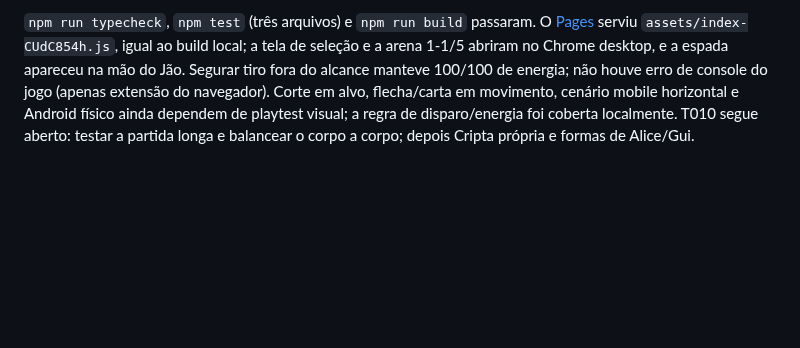
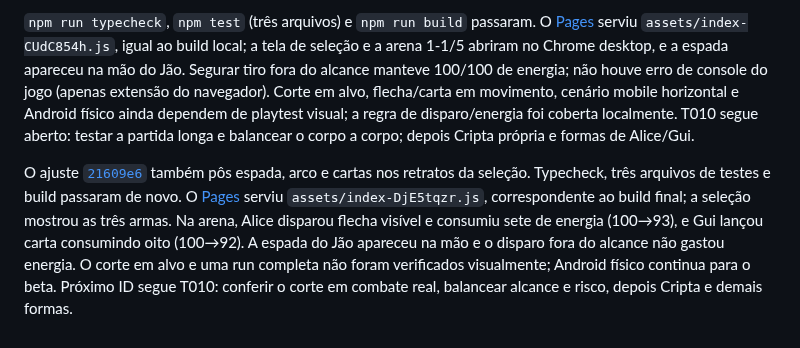
Before and after one commit to JaoDaJunq/Junq_SoulKnight, a Markdown page: docs/HANDOFF.md, the part around the change. Drawn GitHub-style; blank space fills up the shorter version.

Commit message:
Registra verificação final das armas no Pages

```diff
--- a/docs/HANDOFF.md
+++ b/docs/HANDOFF.md
@@ -64,3 +64,5 @@ O refinamento [`f3697a8`](https://github.com/JaoDaJunq/Junq_SoulKnight/commit/f3
 O MVP aprovou as criaturas e pediu refinar só o trio: armas nas mãos, Jão sem bolas azuis, Alice com flecha reconhecível e Gui com cartas ilustradas. O commit [`98b8f0c`](https://github.com/JaoDaJunq/Junq_SoulKnight/commit/98b8f0c787daadb8dd9fbe3558cfafec26ad7c71) entrega os sprites originais gerados por `scripts/make_weapon_art.py`, arma acoplada às poses móveis, corte do Jão em arco próximo sem projétil, flecha única de Alice e três cartas com borda e naipe para Gui. A arma é fixa ao herói; afinidades mudam dano e efeito, sem substituir a sua silhueta. A seleção também apresenta as armas sobre os retratos no ajuste seguinte.
 
 `npm run typecheck`, `npm test` (três arquivos) e `npm run build` passaram. O [Pages](https://jaodajunq.github.io/Junq_SoulKnight/) serviu `assets/index-CUdC854h.js`, igual ao build local; a tela de seleção e a arena 1-1/5 abriram no Chrome desktop, e a espada apareceu na mão do Jão. Segurar tiro fora do alcance manteve 100/100 de energia; não houve erro de console do jogo (apenas extensão do navegador). Corte em alvo, flecha/carta em movimento, cenário mobile horizontal e Android físico ainda dependem de playtest visual; a regra de disparo/energia foi coberta localmente. T010 segue aberto: testar a partida longa e balancear o corpo a corpo; depois Cripta própria e formas de Alice/Gui.
+
+O ajuste [`21609e6`](https://github.com/JaoDaJunq/Junq_SoulKnight/commit/21609e6fbab71aa275a343d836d4dd18a39d782d) também pôs espada, arco e cartas nos retratos da seleção. Typecheck, três arquivos de testes e build passaram de novo. O [Pages](https://jaodajunq.github.io/Junq_SoulKnight/) serviu `assets/index-DjE5tqzr.js`, correspondente ao build final; a seleção mostrou as três armas. Na arena, Alice disparou flecha visível e consumiu sete de energia (100→93), e Gui lançou carta consumindo oito (100→92). A espada do Jão apareceu na mão e o disparo fora do alcance não gastou energia. O corte em alvo e uma run completa não foram verificados visualmente; Android físico continua para o beta. Próximo ID segue T010: conferir o corte em combate real, balancear alcance e risco, depois Cripta e demais formas.
```
